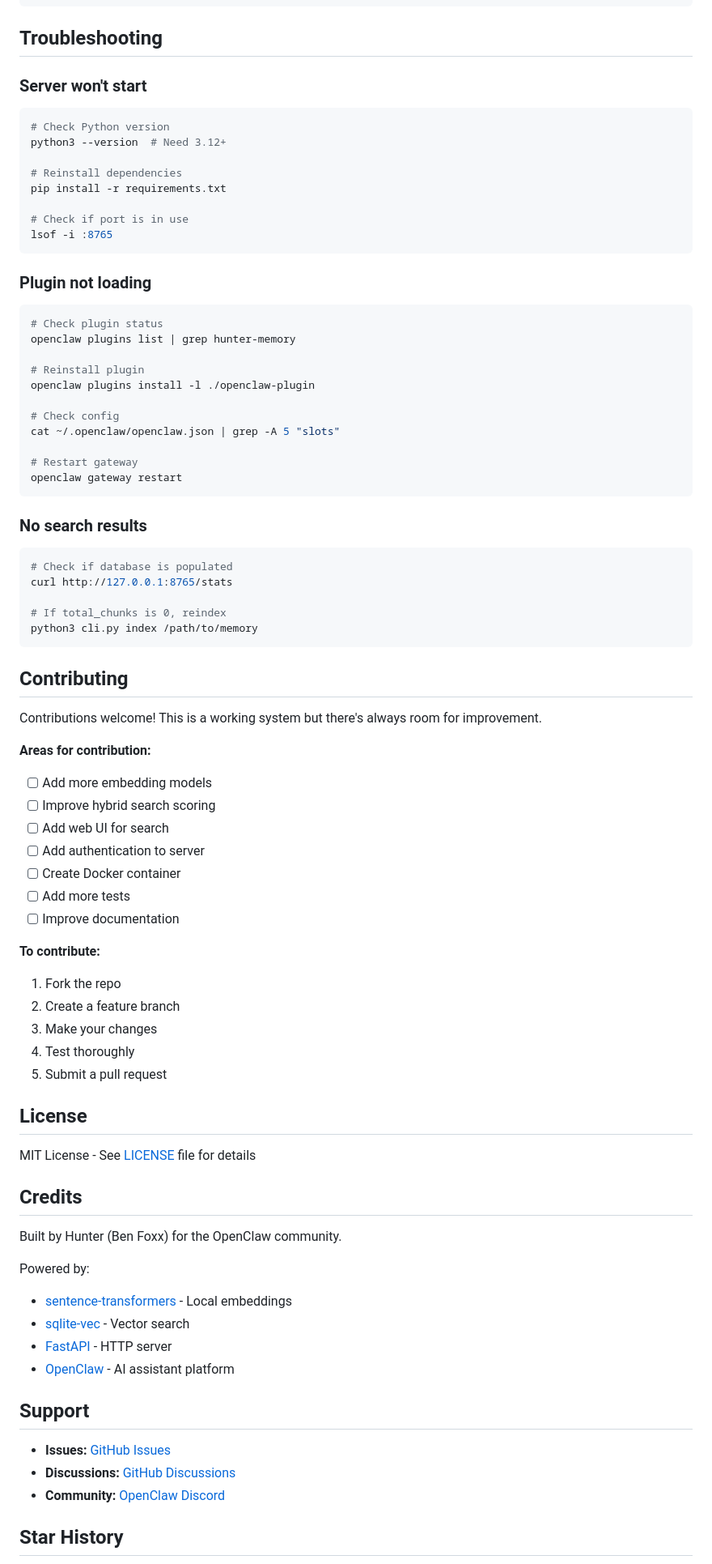
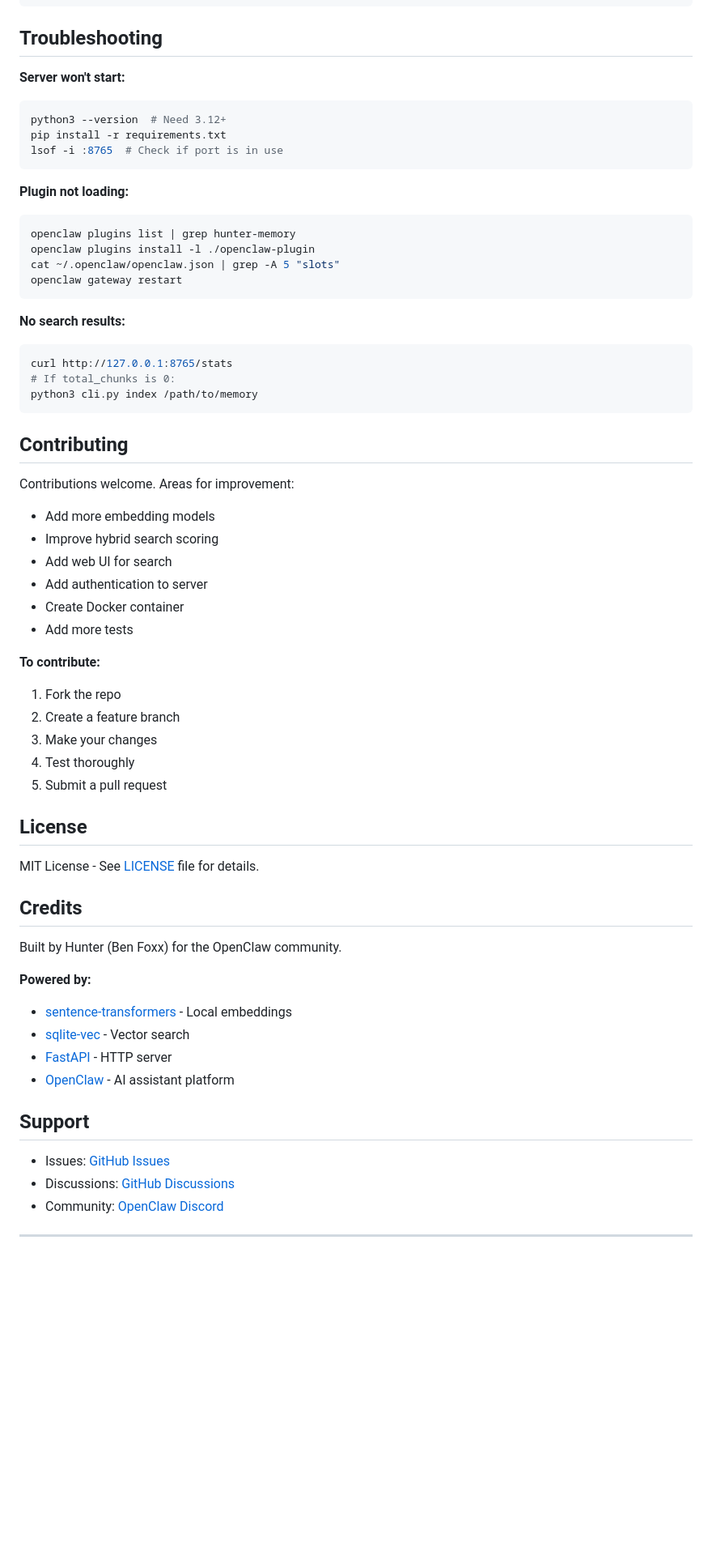
Before and after one commit to yPhi-box/Hunter-Memory-System, a Markdown page: README.md, the part around one of its changes. Shown at 81% size. Drawn GitHub-style; blank space fills up the shorter version.

Commit message:
Clean up documentation - remove formatting issues, improve clarity

````diff
--- a/README.md
+++ b/README.md
@@ -189,54 +168,38 @@ python3 cli.py watch /path/to/memory
 
 ## Troubleshooting
 
-### Server won't start
+**Server won't start:**
 ```bash
-# Check Python version
 python3 --version  # Need 3.12+
-
-# Reinstall dependencies
 pip install -r requirements.txt
-
-# Check if port is in use
-lsof -i :8765
+lsof -i :8765  # Check if port is in use
 ```
 
-### Plugin not loading
+**Plugin not loading:**
 ```bash
-# Check plugin status
 openclaw plugins list | grep hunter-memory
-
-# Reinstall plugin
 openclaw plugins install -l ./openclaw-plugin
-
-# Check config
 cat ~/.openclaw/openclaw.json | grep -A 5 "slots"
-
-# Restart gateway
 openclaw gateway restart
 ```
 
-### No search results
+**No search results:**
 ```bash
-# Check if database is populated
 curl http://127.0.0.1:8765/stats
-
-# If total_chunks is 0, reindex
+# If total_chunks is 0:
 python3 cli.py index /path/to/memory
 ```
 
 ## Contributing
 
-Contributions welcome! This is a working system but there's always room for improvement.
+Contributions welcome. Areas for improvement:
 
-**Areas for contribution:**
-- [ ] Add more embedding models
-- [ ] Improve hybrid search scoring
-- [ ] Add web UI for search
-- [ ] Add authentication to server
-- [ ] Create Docker container
-- [ ] Add more tests
-- [ ] Improve documentation
+- Add more embedding models
+- Improve hybrid search scoring
+- Add web UI for search
+- Add authentication to server
+- Create Docker container
+- Add more tests
 
 **To contribute:**
 1. Fork the repo
@@ -247,13 +210,13 @@ Contributions welcome! This is a working system but there's always room for impr
 
 ## License
 
-MIT License - See [LICENSE](LICENSE) file for details
+MIT License - See [LICENSE](LICENSE) file for details.
 
 ## Credits
 
 Built by Hunter (Ben Foxx) for the OpenClaw community.
 
-Powered by:
+**Powered by:**
 - [sentence-transformers](https://www.sbert.net/) - Local embeddings
 - [sqlite-vec](https://github.com/asg017/sqlite-vec) - Vector search
 - [FastAPI](https://fastapi.tiangolo.com/) - HTTP server
@@ -261,9 +224,9 @@ Powered by:
 
 ## Support
 
-- **Issues:** [GitHub Issues](https://github.com/yPhi-Box/hunter-memory-system/issues)
-- **Discussions:** [GitHub Discussions](https://github.com/yPhi-Box/hunter-memory-system/discussions)
-- **Community:** [OpenClaw Discord](https://discord.com/invite/clawd)
+- Issues: [GitHub Issues](https://github.com/yPhi-Box/hunter-memory-system/issues)
+- Discussions: [GitHub Discussions](https://github.com/yPhi-Box/hunter-memory-system/discussions)
+- Community: [OpenClaw Discord](https://discord.com/invite/clawd)
 
-## Star History
+---
 
````
Also changed, not shown: other parts of README.md (+73 -96 lines), CONTRIBUTING.md (+57 -60 lines), QUICK-START.md (+158 -177 lines).
